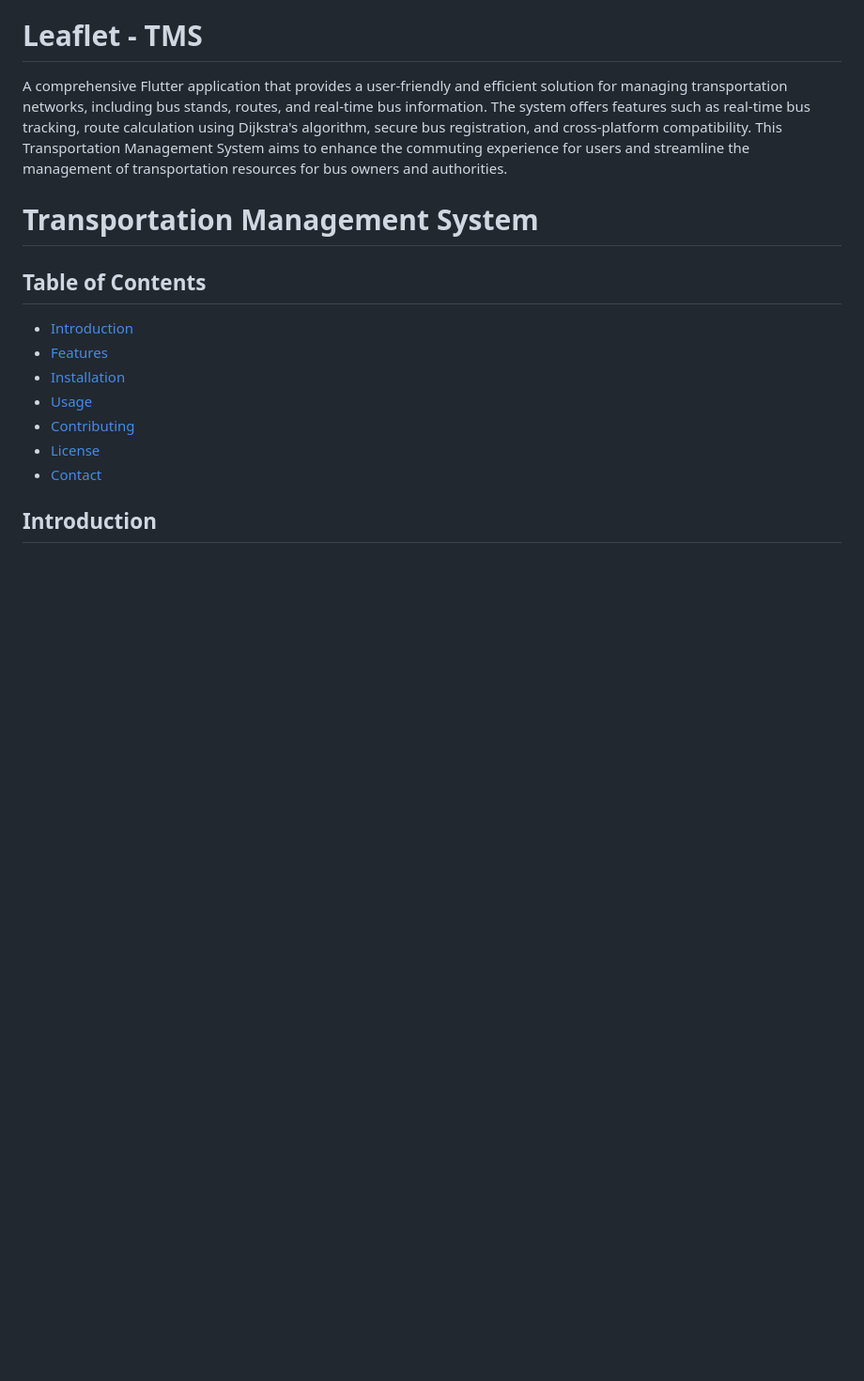
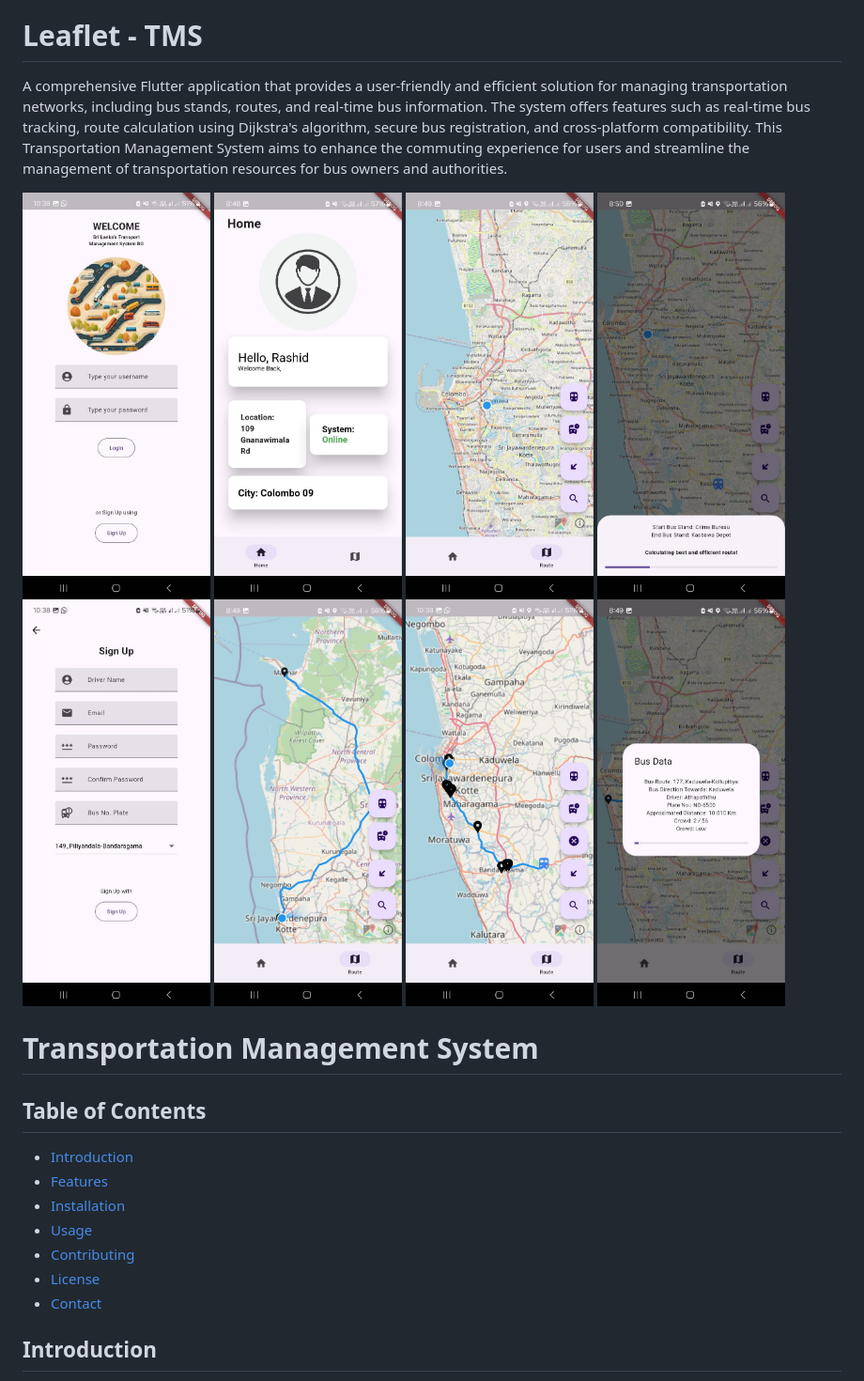
Before and after one commit to Rashid7536/Transport-Management-System-LK, a Markdown page: README.md, the part around the change. Shown: that part at 94% size. Drawn GitHub-style; blank space fills up the shorter version.

```diff
--- a/README.md
+++ b/README.md
@@ -1,6 +1,9 @@
 # Leaflet - TMS
 
 A comprehensive Flutter application that provides a user-friendly and efficient solution for managing transportation networks, including bus stands, routes, and real-time bus information. The system offers features such as real-time bus tracking, route calculation using Dijkstra's algorithm, secure bus registration, and cross-platform compatibility. This Transportation Management System aims to enhance the commuting experience for users and streamline the management of transportation resources for bus owners and authorities.
+
+<img src="TMS/login_TMS_2.jpg" width="200" />  <img src="TMS/frontPage_TMS.jpg" width="200" />  <img src="TMS/justMap_TMS.jpg" width="200" />  <img src="TMS/searching_2_TMS.jpg" width="200" />
+<img src="TMS/signUp_TMS_2.jpg" width="200" />  <img src="TMS/routed_TMS.jpg" width="200" />  <img src="TMS/routedMulti_TMS.jpg" width="200" />  <img src="TMS/realtimeBusData_TMS.jpg" width="200" />
 
 # Transportation Management System
 
```
